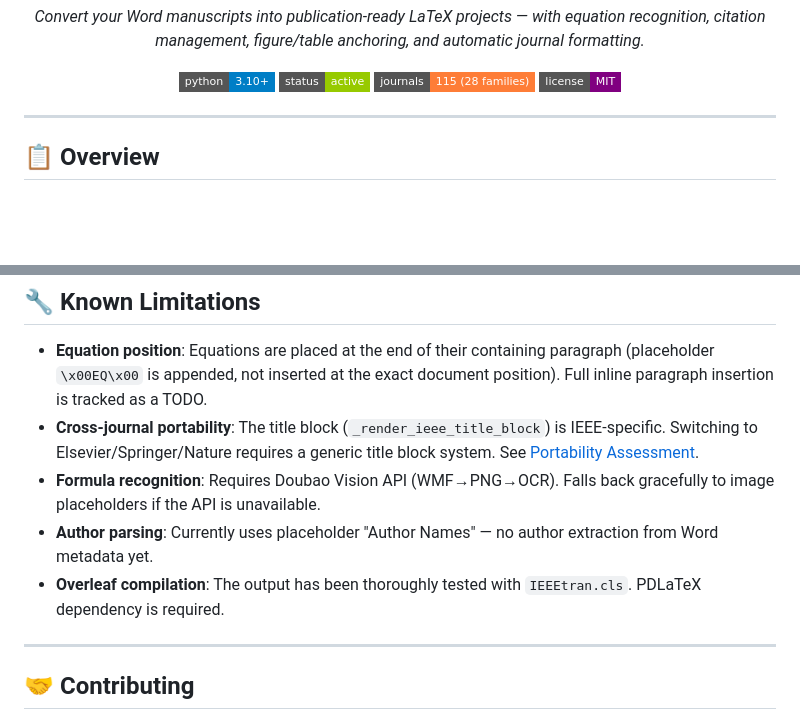
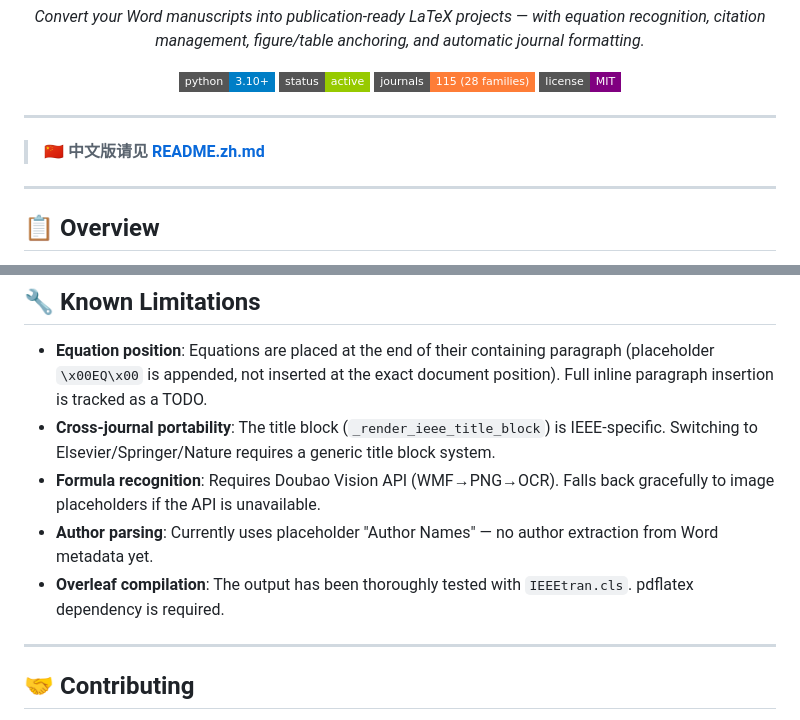
Before and after one commit to LSZ-03/Word2LaTeX, a Markdown page: README.md, 2 parts joined by grey strips. Drawn GitHub-style; badges without logos; blank space fills up the shorter version.

Commit message:
Add bilingual README with language switcher (EN/ZH)

```diff
--- a/README.md
+++ b/README.md
@@ -17,6 +24,10 @@
   <img src="https://img.shields.io/badge/journals-115%20(28%20families)-orange?style=flat-square" alt="115 Journals">
   <img src="https://img.shields.io/badge/license-MIT-purple?style=flat-square" alt="MIT License">
 </p>
+
+---
+
+> **🇨🇳 中文版请见 [README.zh.md](README.zh.md)**
 
 ---
 
@@ -208,10 +219,10 @@ The **Constraint Layer architecture** decouples journal-specific formatting rule
 ## 🔧 Known Limitations
 
 - **Equation position**: Equations are placed at the end of their containing paragraph (placeholder `\x00EQ\x00` is appended, not inserted at the exact document position). Full inline paragraph insertion is tracked as a TODO.
-- **Cross-journal portability**: The title block (`_render_ieee_title_block`) is IEEE-specific. Switching to Elsevier/Springer/Nature requires a generic title block system. See [Portability Assessment](#).
+- **Cross-journal portability**: The title block (`_render_ieee_title_block`) is IEEE-specific. Switching to Elsevier/Springer/Nature requires a generic title block system.
 - **Formula recognition**: Requires Doubao Vision API (WMF→PNG→OCR). Falls back gracefully to image placeholders if the API is unavailable.
 - **Author parsing**: Currently uses placeholder "Author Names" — no author extraction from Word metadata yet.
-- **Overleaf compilation**: The output has been thoroughly tested with `IEEEtran.cls`. PDLaTeX dependency is required.
+- **Overleaf compilation**: The output has been thoroughly tested with `IEEEtran.cls`. pdflatex dependency is required.
 
 ---
 
```
Also changed, not shown: other parts of README.md (+7 -0 lines), README.zh.md (added, +255 -0 lines).
